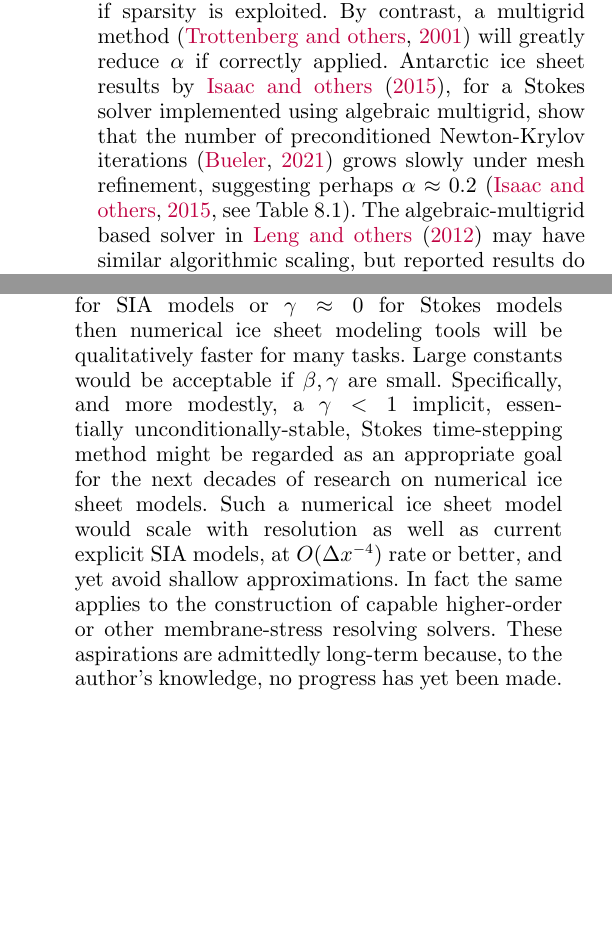
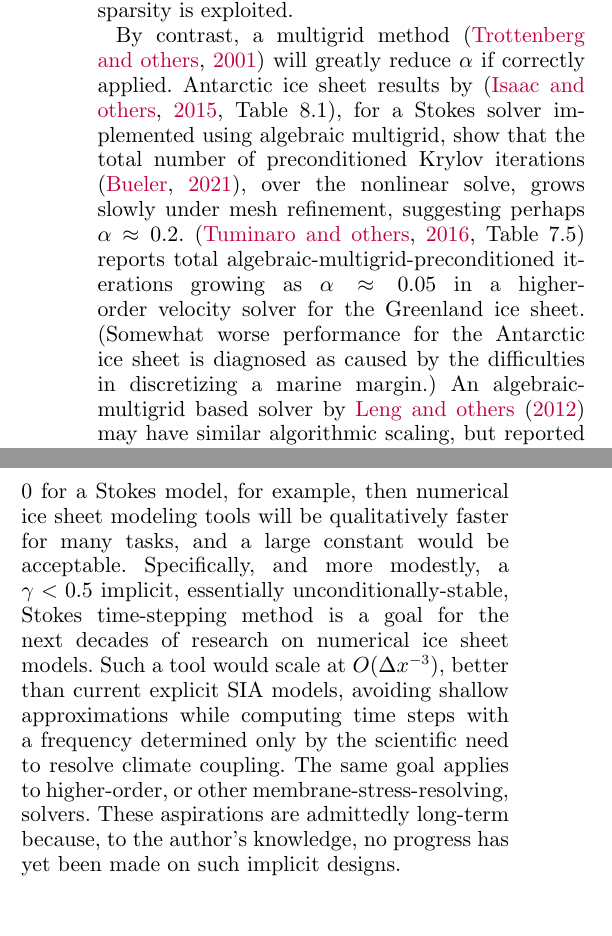
Before and after one commit to bueler/perf-model-ism, a LaTeX document (paper/perfmod.tex): two parts of the columns of pages 4 and 5 of 6, joined at a grey line, cut so that both start at the same text, the shorter picture padded with empty space. Compiled offline with pdfLaTeX; a LaTeX package or settings file that is missing is left out.

Commit message:
do not forget tuminaro

```diff
--- a/paper/perfmod.tex
+++ b/paper/perfmod.tex
@@ -173,9 +176,11 @@ Explicit time-stepping with hybrid and higher-order schemes is better-studied th
 
 Unconditionally-stable implicit schemes also have a maximum time step restriction, namely $1/q$ itself.  This restriction reflects the simulation purpose and not the maintenance of stability.  Indeed, for an implicit scheme the frequency of climate coupling determines the time-stepping simulation cost, according to the solution cost of coupled mass and momentum equations.
 
-For each explicit time step the computational cost of a velocity (or velocity/pressure) solution of the stress balance equations is determined by solver design.  We suppose that one such solution requires $O(m^{1+\alpha})$ floating point operations (flops),  with the power $\alpha\ge 0$ depending on the solver implementation.  A Stokes solver using direct linear algebra for each Newton step might yield $\alpha \approx 2$ if sparsity is exploited.  By contrast, a multigrid method \citep{Trottenbergetal2001} will greatly reduce $\alpha$ if correctly applied.  Antarctic ice sheet results by \cite{IsaacStadlerGhattas2015}, for a Stokes solver implemented using algebraic multigrid, show that the number of preconditioned Newton-Krylov iterations \citep{Bueler2021} grows slowly under mesh refinement, suggesting perhaps $\alpha\approx 0.2$ \citep[see Table 8.1]{IsaacStadlerGhattas2015}.
+For each explicit time step the computational cost of a velocity (or velocity/pressure) solution of the stress balance equations is determined by solver design.  We suppose that one such solution requires $O(m^{1+\alpha})$ floating point operations (flops),  with the power $\alpha\ge 0$ depending on the solver implementation.  A Stokes solver using direct linear algebra for each Newton step might yield $\alpha \approx 2$ if sparsity is exploited.
+
+By contrast, a multigrid method \citep{Trottenbergetal2001} will greatly reduce $\alpha$ if correctly applied.  Antarctic ice sheet results by \cite[Table 8.1]{IsaacStadlerGhattas2015}, for a Stokes solver implemented using algebraic multigrid, show that the total number of preconditioned Krylov iterations \citep{Bueler2021}, over the nonlinear solve, grows slowly under mesh refinement, suggesting perhaps $\alpha\approx 0.2$.  \cite[Table 7.5]{Tuminaroetal2016} reports total algebraic-multigrid-preconditioned iterations growing as $\alpha \approx 0.05$ in a higher-order velocity solver for the Greenland ice sheet.  (Somewhat worse performance for the Antarctic ice sheet is diagnosed as caused by the difficulties in discretizing a marine margin.)
 % see data/scaling.m
-The algebraic-multigrid based solver in \cite{Lengetal2012} may have similar algorithmic scaling, but reported results do not constrain $\alpha$.  A geometric multigrid method applied to the higher-order stress balance equations \citep{BrownSmithAhmadia2013} suggests $\alpha$ is close to zero for simplified geometries.\footnote{The \cite{BrownSmithAhmadia2013,IsaacStadlerGhattas2015,Lengetal2012} results all show good parallel scaling.}  Note that $\alpha=0$ describes an \emph{optimal} solver  \citep{Bueler2021} in the language of scientific computation.
+An algebraic-multigrid based solver by \cite{Lengetal2012} may have similar algorithmic scaling, but reported results do not constrain $\alpha$.  A geometric multigrid method applied to the higher-order stress balance equations \citep{BrownSmithAhmadia2013} suggests $\alpha$ is close to zero for simplified geometries.\footnote{The \cite{BrownSmithAhmadia2013,IsaacStadlerGhattas2015,Lengetal2012,Tumarinoetal2016} results all show good parallel scaling.}  Note that $\alpha=0$ describes an \emph{optimal} solver  \citep{Bueler2021} in the language of scientific computation.
 
 At the easiest end, the isothermal SIA velocity computation is a trivialization of the Stokes problem in which the vertically-averaged velocity at each node is computed by a pointwise formula.  Therefore, for the SIA a velocity solution requires only $O(m)$ work: $\alpha=0$.
 
@@ -230,7 +235,7 @@ FIXME from Table \ref{tab:performancemodel} we see for explicit SIA that work sc
 
 FIXME one can also fix resolution (fix $\Delta x$) and look at the expense of larger ice sheets ($L\to \infty$) to see why Stokes is difficult: scales as $L^{2+2\alpha}$ for optimistic and pessimistic cases; again want $\alpha$ is small
 
-The real promise of near-optimal methods is revealed when implicit, coupled mass/momentum solvers are considered.  That is, if a multigrid method can be designed which yields $\beta\approx 0$ for SIA models or $\gamma\approx 0$ for Stokes models then numerical ice sheet modeling tools will be qualitatively faster for many tasks.  Large constants would be acceptable if $\beta,\gamma$ are small.  Specifically, and more modestly, a $\gamma < 1$ implicit, essentially unconditionally-stable, Stokes time-stepping method might be regarded as an appropriate goal for the next decades of research on numerical ice sheet models.  Such a numerical ice sheet model would scale with resolution as well as current explicit SIA models, at $O(\Delta x^{-4})$ rate or better, and yet avoid shallow approximations.  In fact the same applies to the construction of capable higher-order or other membrane-stress resolving solvers.   These aspirations are admittedly long-term because, to the author's knowledge, no progress has yet been made.
+The real promise of near-optimal methods is revealed when implicit solvers are considered, ones which simultanously satisfy the mass and momentum equations at each time step.  If a multigrid method can be designed which yields $\gamma\approx 0$ for a Stokes model, for example, then numerical ice sheet modeling tools will be qualitatively faster for many tasks, and a large constant would be acceptable.  Specifically, and more modestly, a $\gamma < 0.5$ implicit, essentially unconditionally-stable, Stokes time-stepping method is a goal for the next decades of research on numerical ice sheet models.  Such a tool would scale at $O(\Delta x^{-3})$, better than current explicit SIA models, avoiding shallow approximations while computing time steps with a frequency determined only by the scientific need to resolve climate coupling.  The same goal applies to higher-order, or other membrane-stress-resolving, solvers.   These aspirations are admittedly long-term because, to the author's knowledge, no progress has yet been made on such implicit designs.
 
 %         References
 \bibliography{perfmod}
```
Also changed, not shown: paper/perfmod.tex (5 more changed lines), 1 other file.
